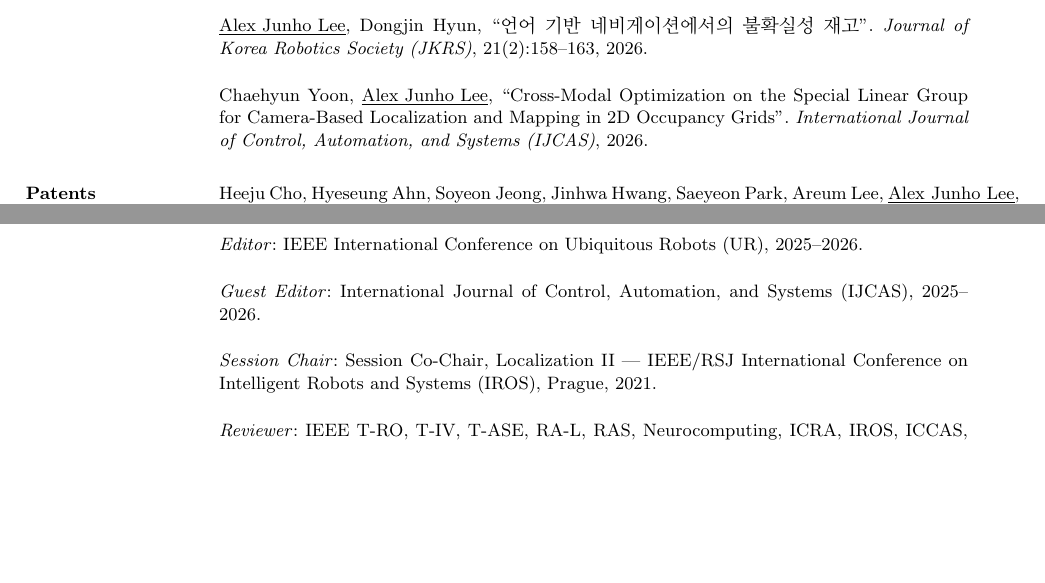
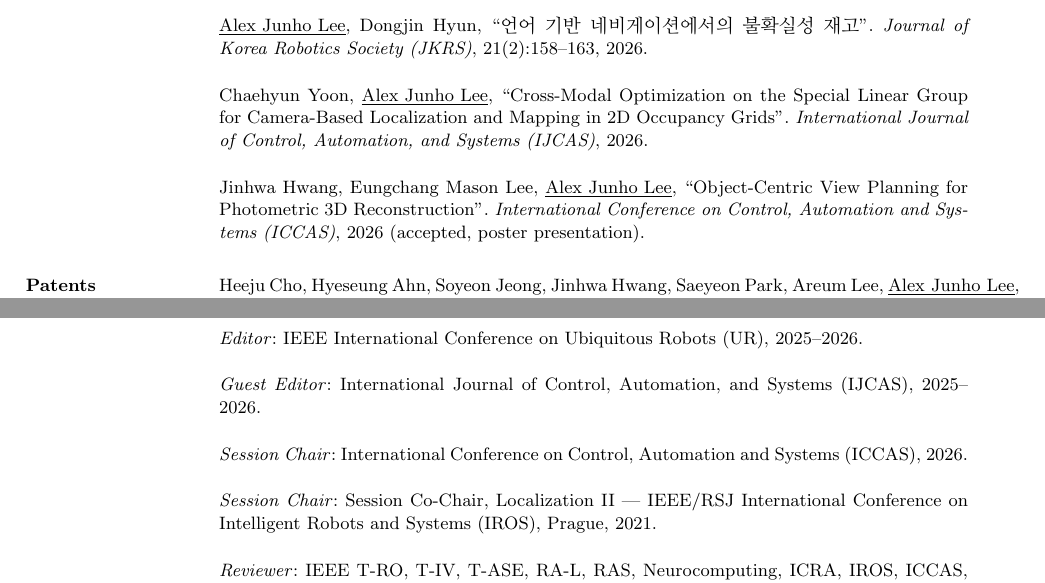
Before and after one commit to alexjunholee/CV, a LaTeX CV (cv.tex): two parts of pages 2 and 5 of 5, joined at a grey line, cut so that both start at the same text, the shorter picture padded with empty space. Compiled offline with pdfLaTeX.

Commit message:
Add ICCAS 2026 publication and chair to bilingual CVs

```diff
--- a/cv.tex
+++ b/cv.tex
@@ -133,6 +133,8 @@
 		\par\underline{Alex Junho Lee}, Dongjin Hyun, ``언어 기반 네비게이션에서의 불확실성 재고''. \textit{Journal of Korea Robotics Society (JKRS)}, 21(2):158--163, 2026.
 
 		\par Chaehyun Yoon, \underline{Alex Junho Lee}, ``Cross-Modal Optimization on the Special Linear Group for Camera-Based Localization and Mapping in 2D Occupancy Grids''. \textit{International Journal of Control, Automation, and Systems (IJCAS)}, 2026.
+
+		\par Jinhwa Hwang, Eungchang Mason Lee, \underline{Alex Junho Lee}, ``Object-Centric View Planning for Photometric 3D Reconstruction''. \textit{International Conference on Control, Automation and Systems (ICCAS)}, 2026 (accepted, poster presentation).
 
 
 
@@ -290,6 +292,8 @@
 
 		\par \textit{Guest Editor}: International Journal of Control, Automation, and Systems (IJCAS), 2025--2026.
 
+		\par \textit{Session Chair}: International Conference on Control, Automation and Systems (ICCAS), 2026.
+
 		\par \textit{Session Chair}: Session Co-Chair, Localization II --- IEEE/RSJ International Conference on Intelligent Robots and Systems (IROS), Prague, 2021.
 
 		\par \textit{Reviewer}: IEEE T-RO, T-IV, T-ASE, RA-L, RAS, Neurocomputing, ICRA, IROS, ICCAS, UR, IJCAS, JIST.
```
Also changed, not shown: cv_KR.tex (+4 -0 lines), cv.pdf, cv_KR.pdf.
